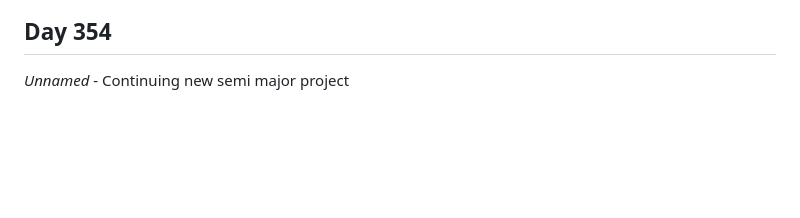
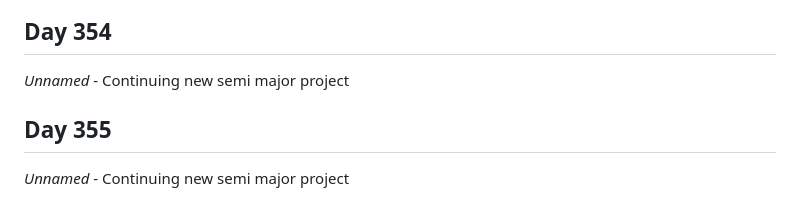
Before and after one commit to Antoine-Meloche/Coding365, a Markdown page: CHANGELOG.md, the part around the change. Drawn GitHub-style; blank space fills up the shorter version.

Commit message:
Day 355 - Unnamed

```diff
--- a/CHANGELOG.md
+++ b/CHANGELOG.md
@@ -1092,3 +1092,6 @@
 
 ## Day 354
 *Unnamed* - Continuing new semi major project
+
+## Day 355
+*Unnamed* - Continuing new semi major project
```
